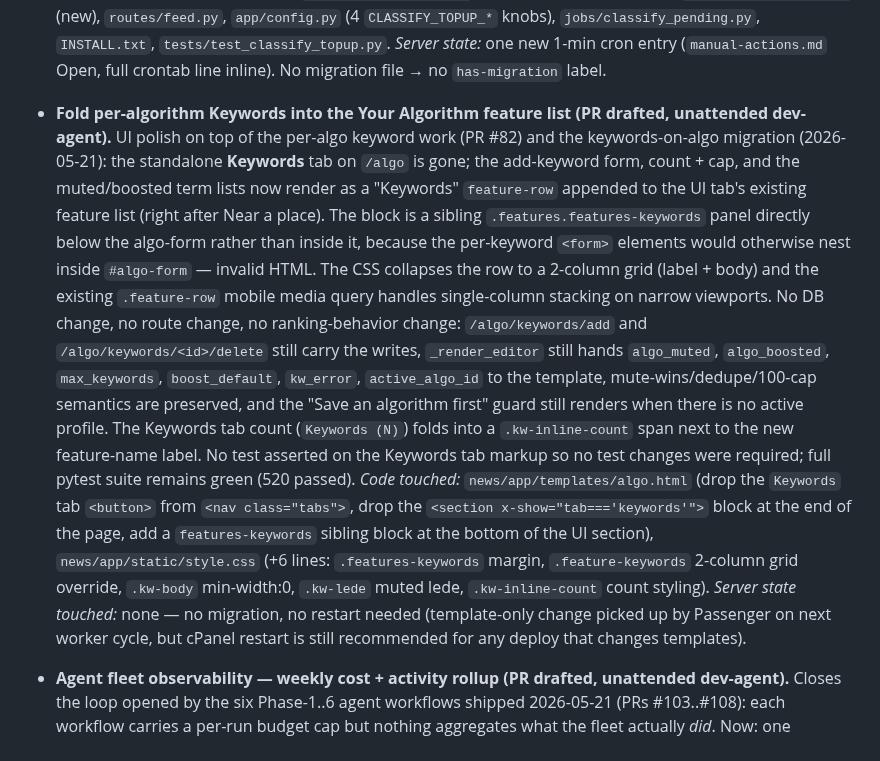
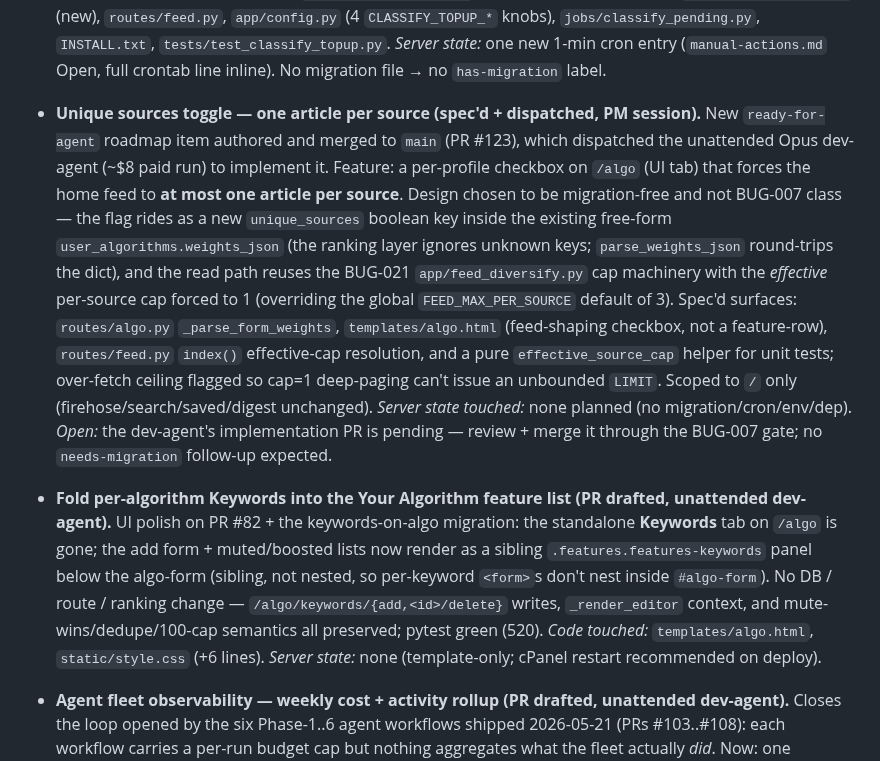
Before and after one commit to mhittle/sauce.ai, a Markdown page: engineering-history.md, the part around one of its changes. Drawn GitHub-style.

```diff
--- a/engineering-history.md
+++ b/engineering-history.md
@@ -162,40 +162,38 @@ server-side migration referenced below was applied on prod and is in
   `INSTALL.txt`, `tests/test_classify_topup.py`. *Server state:* one new
   1-min cron entry (`manual-actions.md` Open, full crontab line inline).
   No migration file → no `has-migration` label.
+- **Unique sources toggle — one article per source (spec'd + dispatched,
+  PM session).** New `ready-for-agent` roadmap item authored and merged
+  to `main` (PR #123), which dispatched the unattended Opus dev-agent
+  (~$8 paid run) to implement it. Feature: a per-profile checkbox on
+  `/algo` (UI tab) that forces the home feed to **at most one article per
+  source**. Design chosen to be migration-free and not BUG-007 class —
+  the flag rides as a new `unique_sources` boolean key inside the
+  existing free-form `user_algorithms.weights_json` (the ranking layer
+  ignores unknown keys; `parse_weights_json` round-trips the dict), and
+  the read path reuses the BUG-021 `app/feed_diversify.py` cap machinery
+  with the *effective* per-source cap forced to 1 (overriding the global
+  `FEED_MAX_PER_SOURCE` default of 3). Spec'd surfaces: `routes/algo.py`
+  `_parse_form_weights`, `templates/algo.html` (feed-shaping checkbox, not
+  a feature-row), `routes/feed.py` `index()` effective-cap resolution, and
+  a pure `effective_source_cap` helper for unit tests; over-fetch ceiling
+  flagged so cap=1 deep-paging can't issue an unbounded `LIMIT`. Scoped to
+  `/` only (firehose/search/saved/digest unchanged). *Server state
+  touched:* none planned (no migration/cron/env/dep). *Open:* the
+  dev-agent's implementation PR is pending — review + merge it through the
+  BUG-007 gate; no `needs-migration` follow-up expected.
 
 - **Fold per-algorithm Keywords into the Your Algorithm feature list (PR
-  drafted, unattended dev-agent).** UI polish on top of the per-algo
-  keyword work (PR #82) and the keywords-on-algo migration (2026-05-21):
-  the standalone **Keywords** tab on `/algo` is gone; the add-keyword
-  form, count + cap, and the muted/boosted term lists now render as a
-  "Keywords" `feature-row` appended to the UI tab's existing feature
-  list (right after Near a place). The block is a sibling
-  `.features.features-keywords` panel directly below the algo-form
-  rather than inside it, because the per-keyword `<form>` elements
-  would otherwise nest inside `#algo-form` — invalid HTML. The CSS
-  collapses the row to a 2-column grid (label + body) and the existing
-  `.feature-row` mobile media query handles single-column stacking on
-  narrow viewports. No DB change, no route change, no ranking-behavior
-  change: `/algo/keywords/add` and `/algo/keywords/<id>/delete` still
-  carry the writes, `_render_editor` still hands `algo_muted`,
-  `algo_boosted`, `max_keywords`, `boost_default`, `kw_error`,
-  `active_algo_id` to the template, mute-wins/dedupe/100-cap semantics
-  are preserved, and the "Save an algorithm first" guard still renders
-  when there is no active profile. The Keywords tab count
-  (`Keywords (N)`) folds into a `.kw-inline-count` span next to the
-  new feature-name label. No test asserted on the Keywords tab markup
-  so no test changes were required; full pytest suite remains green
-  (520 passed). *Code touched:* `news/app/templates/algo.html` (drop
-  the `Keywords` tab `<button>` from `<nav class="tabs">`, drop the
-  `<section x-show="tab==='keywords'">` block at the end of the page,
-  add a `features-keywords` sibling block at the bottom of the UI
-  section), `news/app/static/style.css` (+6 lines: `.features-keywords`
-  margin, `.feature-keywords` 2-column grid override, `.kw-body`
-  min-width:0, `.kw-lede` muted lede, `.kw-inline-count` count
-  styling). *Server state touched:* none — no migration, no restart
-  needed (template-only change picked up by Passenger on next worker
-  cycle, but cPanel restart is still recommended for any deploy that
-  changes templates).
+  drafted, unattended dev-agent).** UI polish on PR #82 + the
+  keywords-on-algo migration: the standalone **Keywords** tab on `/algo`
+  is gone; the add form + muted/boosted lists now render as a sibling
+  `.features.features-keywords` panel below the algo-form (sibling, not
+  nested, so per-keyword `<form>`s don't nest inside `#algo-form`). No DB
+  / route / ranking change — `/algo/keywords/{add,<id>/delete}` writes,
+  `_render_editor` context, and mute-wins/dedupe/100-cap semantics all
+  preserved; pytest green (520). *Code touched:*
+  `templates/algo.html`, `static/style.css` (+6 lines). *Server state:*
+  none (template-only; cPanel restart recommended on deploy).
 
 - **Agent fleet observability — weekly cost + activity rollup (PR
   drafted, unattended dev-agent).** Closes the loop opened by the six
```
Also changed, not shown: other parts of engineering-history.md (+42 -60 lines).
